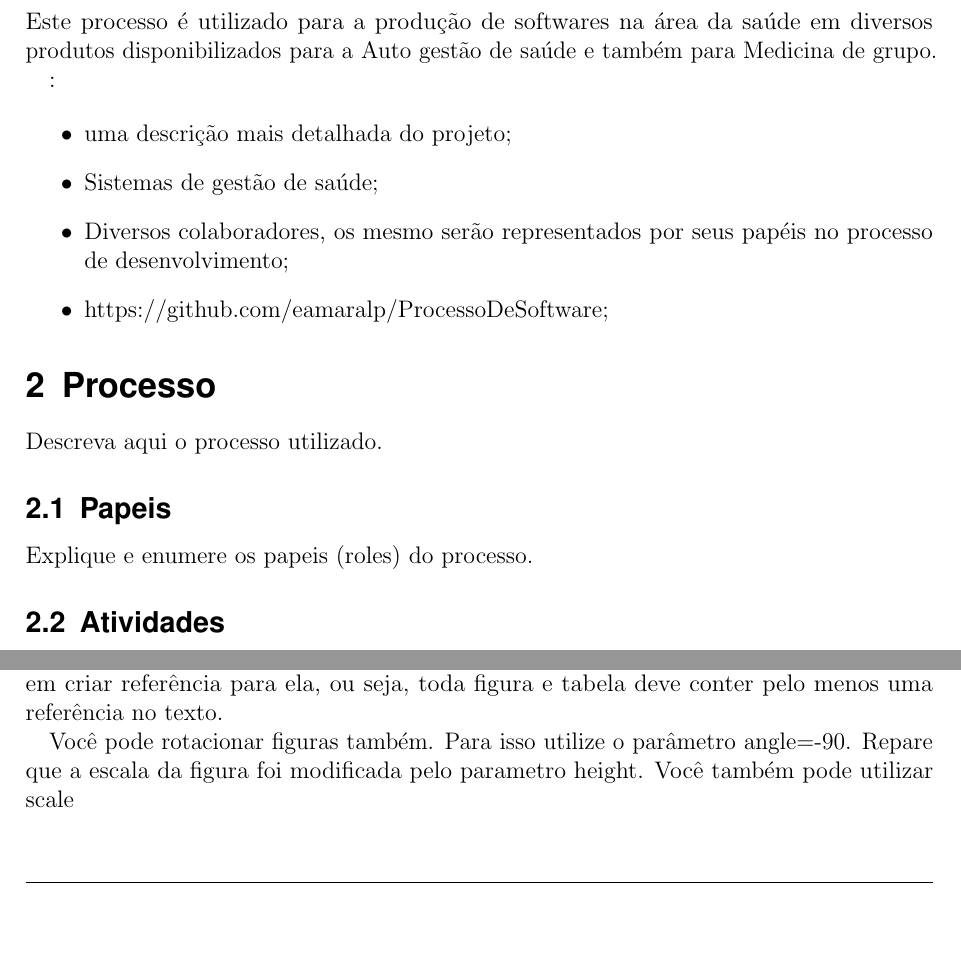
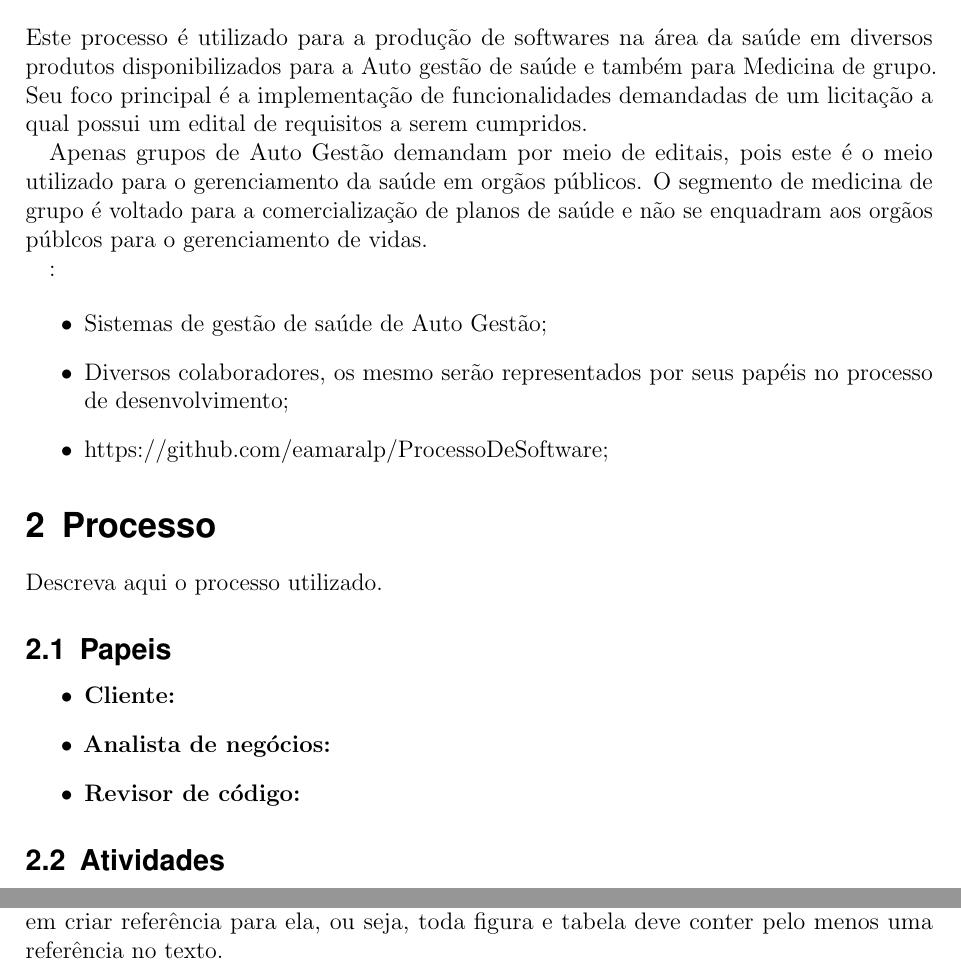
Before and after one commit to eamaralp/ProcessoDeSoftware, a LaTeX document (template_texto.tex): two parts of pages 4 and 5 of 8 before the commit and two parts of pages 4 and 6 of 7 after it, joined at a grey line, cut so that both start at the same text, the shorter picture padded with empty space. Compiled offline with pdfLaTeX.

Commit message:
Adicionando alguns arquivos e removendo figuras.

```diff
--- a/template_texto.tex
+++ b/template_texto.tex
@@ -166,13 +149,17 @@
 %% ====================================
 \section{Introdução}
 Este processo é utilizado para a produção de softwares na área da saúde em diversos produtos disponibilizados para
-a Auto gestão de saúde e também para Medicina de grupo.
+a Auto gestão de saúde e também para Medicina de grupo. Seu foco principal é a implementação de funcionalidades demandadas
+de um licitação a qual possui um edital de requisitos a serem cumpridos.
+
+Apenas grupos de Auto Gestão demandam por meio de editais, pois este é o meio utilizado para o gerenciamento da saúde
+em orgãos públicos. O segmento de medicina de grupo é voltado para a comercialização de planos de saúde e não se enquadram
+aos orgãos públcos para o gerenciamento de vidas.
 
 :
 
 \begin{itemize}
-	\item uma descrição mais detalhada do projeto;
-	\item Sistemas de gestão de saúde;
+	\item Sistemas de gestão de saúde de Auto Gestão;
 	\item Diversos colaboradores, os mesmo serão representados por seus papéis no processo de desenvolvimento;
 	\item https://github.com/eamaralp/ProcessoDeSoftware;
 \end{itemize}
@@ -182,7 +169,11 @@ a Auto gestão de saúde e também para Medicina de grupo.
 Descreva aqui o processo utilizado.
 
 \subsection{Papeis}
-Explique e enumere os papeis (roles) do processo.
+\begin{itemize}
+	\item \textbf{Cliente:}
+	\item \textbf{Analista de negócios:}
+	\item \textbf{Revisor de código:}
+\end{itemize}
 
 \subsection{Atividades}
 Enumere e explique cada uma das atividades, relacione com os papéis.
@@ -277,4 +268,3 @@ Não se preocupe o local em que a figura será renderizada em seu texto. Preocup
 	\label{fig2}
 \end{figure}
 
-Você pode rotacionar figuras também. Para isso utilize o parâmetro angle=-90. Repare que a escala da figura foi modificada pelo parametro height. Você também pode utilizar scale
```
Also changed, not shown: documentacao/analise_de_negocios.tex (added, +11 -0 lines), documentacao/analise_de_sistemas.tex (added, +11 -0 lines), fig1.png (deleted), fig2.png (deleted), fig3.jpg (deleted), template_texto.tex (26 more changed lines).
